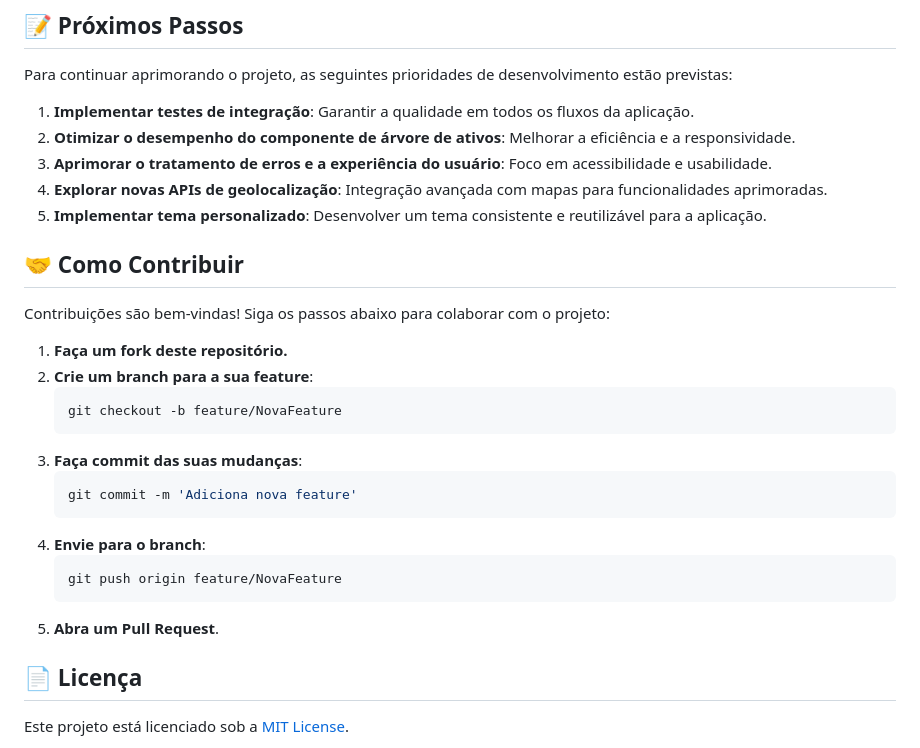
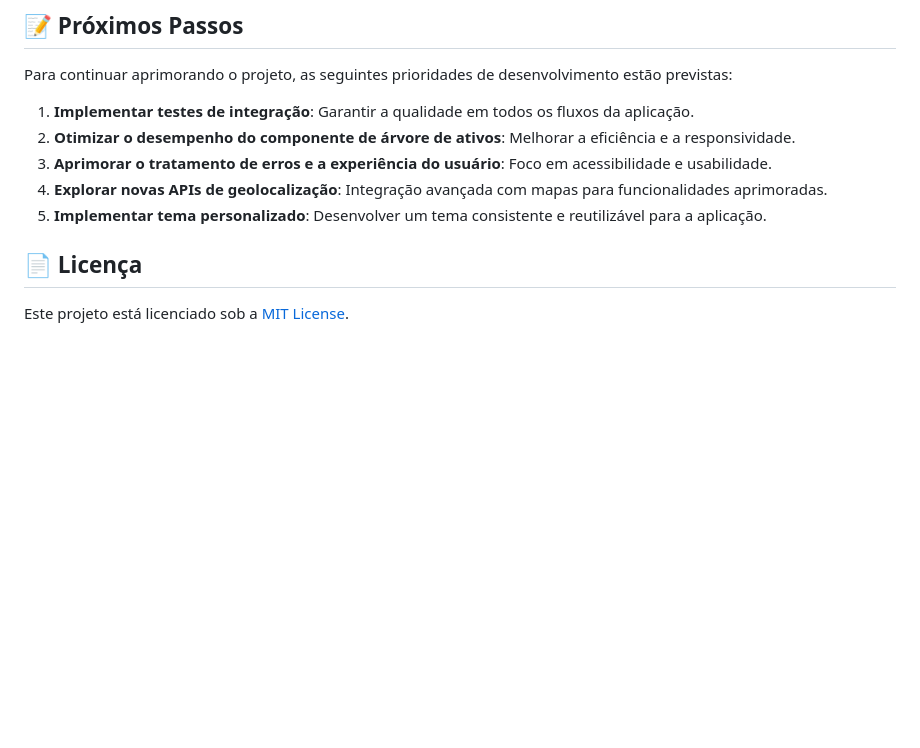
Before and after one commit to EduardoAlezandro/tractian_flutter_challenger_v2, a Markdown page: README.md, the part around the change. Rendered like a GitHub page; blank space fills up the shorter version.

````diff
--- a/README.md
+++ b/README.md
@@ -68,26 +68,6 @@ Para continuar aprimorando o projeto, as seguintes prioridades de desenvolviment
 3. **Aprimorar o tratamento de erros e a experiência do usuário**: Foco em acessibilidade e usabilidade.
 4. **Explorar novas APIs de geolocalização**: Integração avançada com mapas para funcionalidades aprimoradas.
 5. **Implementar tema personalizado**: Desenvolver um tema consistente e reutilizável para a aplicação.
-
-## 🤝 Como Contribuir
-
-Contribuições são bem-vindas! Siga os passos abaixo para colaborar com o projeto:
-
-1. **Faça um fork deste repositório.**
-2. **Crie um branch para a sua feature**:
-    ```bash
-    git checkout -b feature/NovaFeature
-    ```
-3. **Faça commit das suas mudanças**:
-    ```bash
-    git commit -m 'Adiciona nova feature'
-    ```
-4. **Envie para o branch**:
-    ```bash
-    git push origin feature/NovaFeature
-    ```
-5. **Abra um Pull Request**.
-
 ## 📄 Licença
 
 Este projeto está licenciado sob a [MIT License](LICENSE).
````
